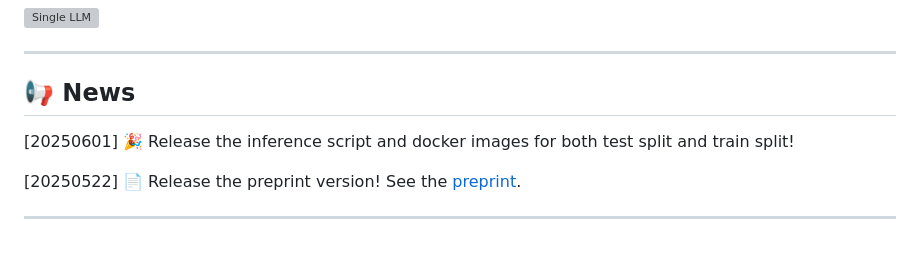
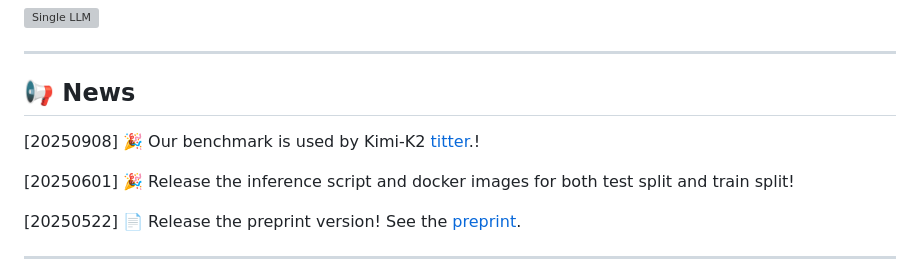
Before and after one commit to DorothyDUUU/SWE-Dev, a Markdown page: README.md, the part around the change. Rendered like a GitHub page; blank space fills up the shorter version; grey boxes are pictures that could not be loaded.

```diff
--- a/README.md
+++ b/README.md
@@ -134,6 +134,8 @@ We also integrate 10 Multi-Agent Systems inference in the [MASLab](https://githu
 ---
 
 ## 📢 News
+[20250908] 🎉 Our benchmark is used by Kimi-K2 [titter](https://x.com/Kimi_Moonshot/status/1963802687230947698).!
+
 [20250601] 🎉 Release the inference script and docker images for both test split and train split!
 
 [20250522] 📄 Release the preprint version! See the [preprint](https://www.arxiv.org/pdf/2505.16975).
```
